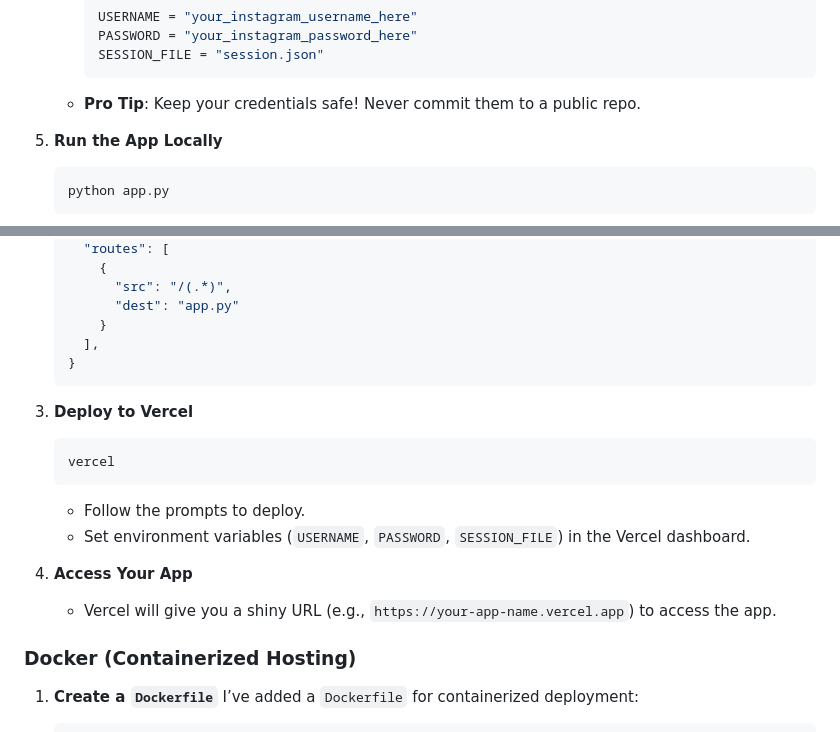
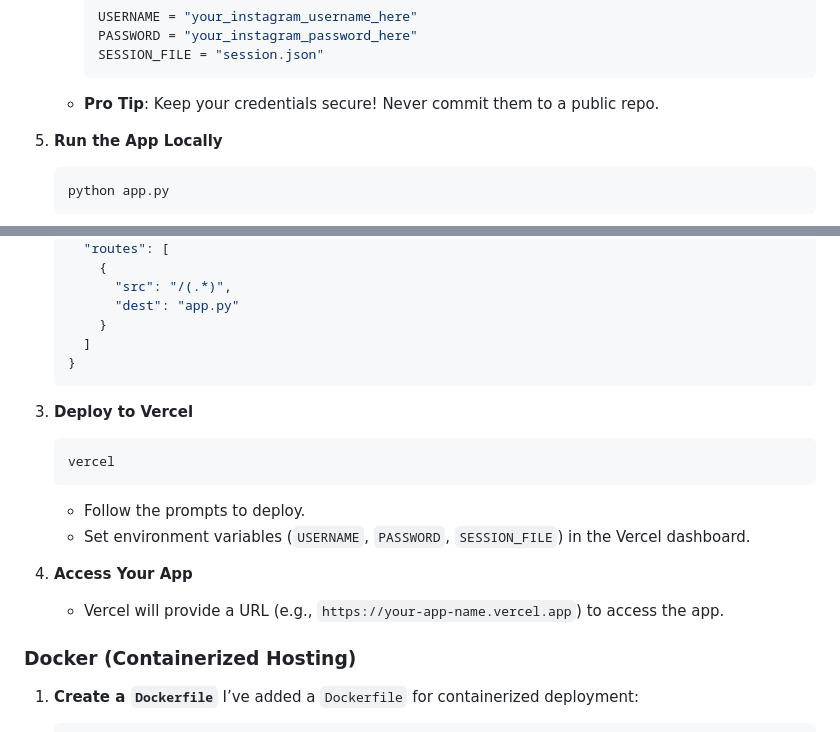
Before and after one commit to UsmanMERN/instagram-profile-viewer, a Markdown page: README.md, 2 parts joined by grey strips. GitHub-like rendering.

````diff
--- a/README.md
+++ b/README.md
@@ -61,7 +64,7 @@ Hey there! I built this awesome Flask application to download Instagram stories,
      PASSWORD = "your_instagram_password_here"
      SESSION_FILE = "session.json"
      ```
-   - **Pro Tip**: Keep your credentials safe! Never commit them to a public repo.
+   - **Pro Tip**: Keep your credentials secure! Never commit them to a public repo.
 
 5. **Run the App Locally**
    ```bash
@@ -112,7 +115,7 @@ pip install -r requirements.txt
          "src": "/(.*)",
          "dest": "app.py"
        }
-     ],
+     ]
    }
    ```
 
@@ -124,7 +127,7 @@ pip install -r requirements.txt
    - Set environment variables (`USERNAME`, `PASSWORD`, `SESSION_FILE`) in the Vercel dashboard.
 
 4. **Access Your App**
-   - Vercel will give you a shiny URL (e.g., `https://your-app-name.vercel.app`) to access the app.
+   - Vercel will provide a URL (e.g., `https://your-app-name.vercel.app`) to access the app.
 
 ### Docker (Containerized Hosting)
 
````
Also changed, not shown: other parts of README.md (+45 -22 lines).
